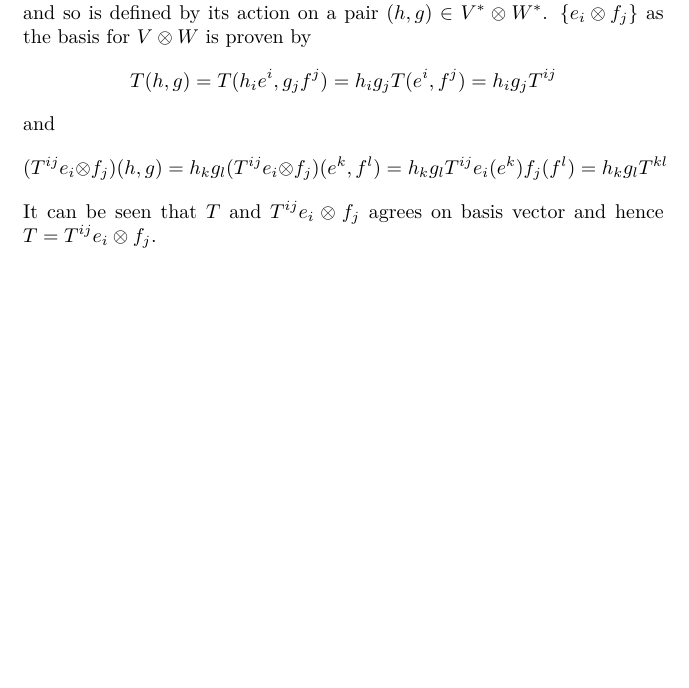
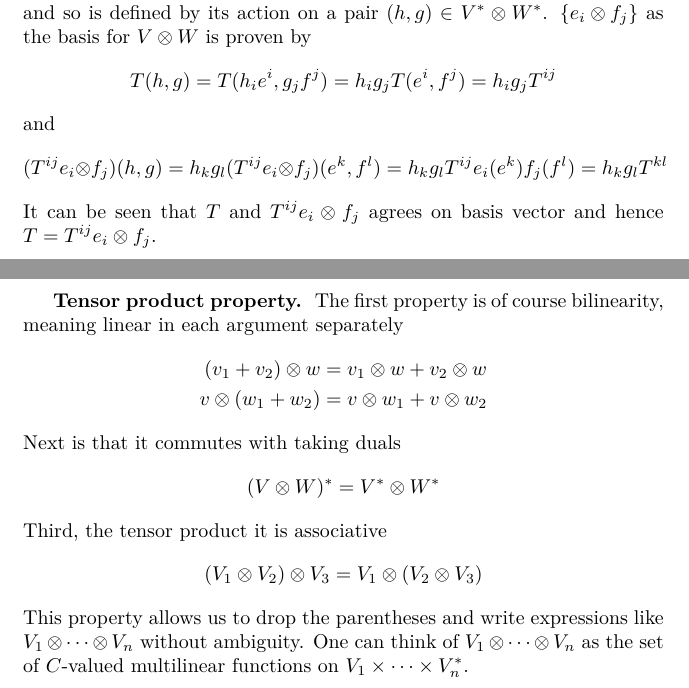
Before and after one commit to JohanesFaustus/PhysicalMathematics, a LaTeX thesis (Main.tex, which reads Chapter/AnalyticApproach/Tensor/tensor.tex): part of page 214 of 295 before the commit and two parts of pages 214 and 215 of 296 after it, the two joined at a grey line, cut so that both start at the same text, the shorter picture padded with empty space. Compiled offline with pdfLaTeX.

Commit message:
added tensor prod property

```diff
--- a/Chapter/AnalyticApproach/Tensor/tensor.tex
+++ b/Chapter/AnalyticApproach/Tensor/tensor.tex
@@ -334,4 +334,20 @@ and
 \end{equation*}
 It can be seen that $T$ and $T^{ij} e_i \otimes f_j$ agrees on basis vector and hence $T=T^{ij} e_i \otimes f_j$.
 
+\subsubsection{Tensor product property.}
+The first property is of course bilinearity, meaning linear in each argument separately
+\begin{align*}
+      (v_1 + v_2) \otimes w & = v_1 \otimes w + v_2 \otimes w \\
+      v \otimes (w_1 + w_2) & = v \otimes w_1 + v \otimes w_2
+\end{align*}
+Next is that it commutes with taking duals
+\begin{equation*}
+      (V \otimes W)^* = V^* \otimes W^*
+\end{equation*}
+Third, the tensor product it is associative
+\begin{equation*}
+      (V_1 \otimes V_2) \otimes V_3 = V_1 \otimes (V_2 \otimes V_3)
+\end{equation*}
+This property allows us to drop the parentheses and write expressions like $V_1 \otimes \dots \otimes V_n$ without ambiguity.
+One can think of $V_1 \otimes \dots \otimes V_n$ as the set of $C$-valued multilinear functions on $V_1 \times \dots \times V_n ^*$.
 \end{document}
```
